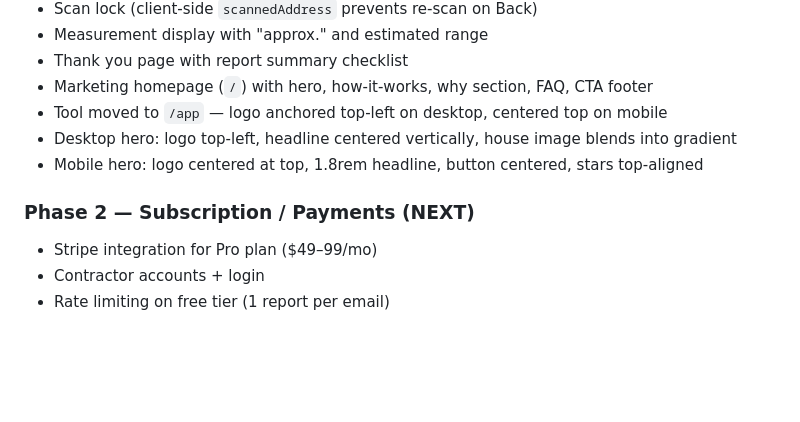
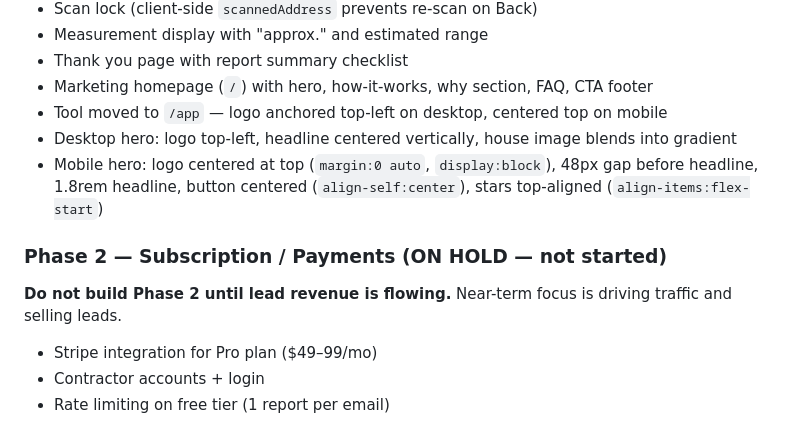
Before and after one commit to thebizkeeper/roof-demo, a Markdown page: CLAUDE.md, the part around the change. Rendered like a GitHub page; blank space fills up the shorter version.

Commit message:
Update CLAUDE.md — mobile layout details, Phase 2 on hold note
Co-Authored-By: Claude Sonnet 4.6 <noreply@anthropic.com>

```diff
--- a/CLAUDE.md
+++ b/CLAUDE.md
@@ -143,9 +143,10 @@ Tile is genuinely $10–20/sq ft in the real market — our rates are slightly c
 - Marketing homepage (`/`) with hero, how-it-works, why section, FAQ, CTA footer
 - Tool moved to `/app` — logo anchored top-left on desktop, centered top on mobile
 - Desktop hero: logo top-left, headline centered vertically, house image blends into gradient
-- Mobile hero: logo centered at top, 1.8rem headline, button centered, stars top-aligned
+- Mobile hero: logo centered at top (`margin:0 auto`, `display:block`), 48px gap before headline, 1.8rem headline, button centered (`align-self:center`), stars top-aligned (`align-items:flex-start`)
 
-### Phase 2 — Subscription / Payments (NEXT)
+### Phase 2 — Subscription / Payments (ON HOLD — not started)
+**Do not build Phase 2 until lead revenue is flowing.** Near-term focus is driving traffic and selling leads.
 - Stripe integration for Pro plan ($49–99/mo)
 - Contractor accounts + login
 - Rate limiting on free tier (1 report per email)
```
